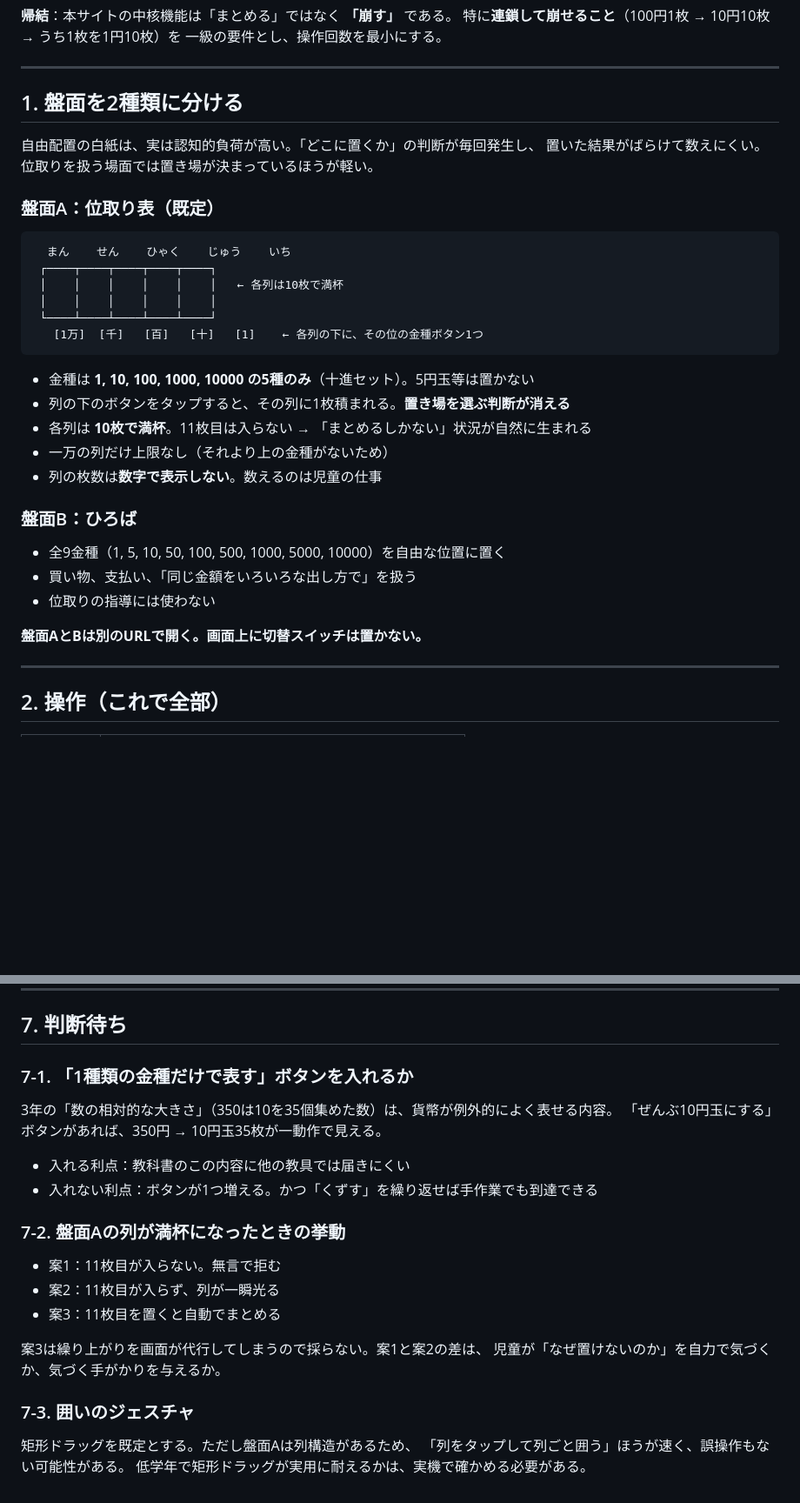
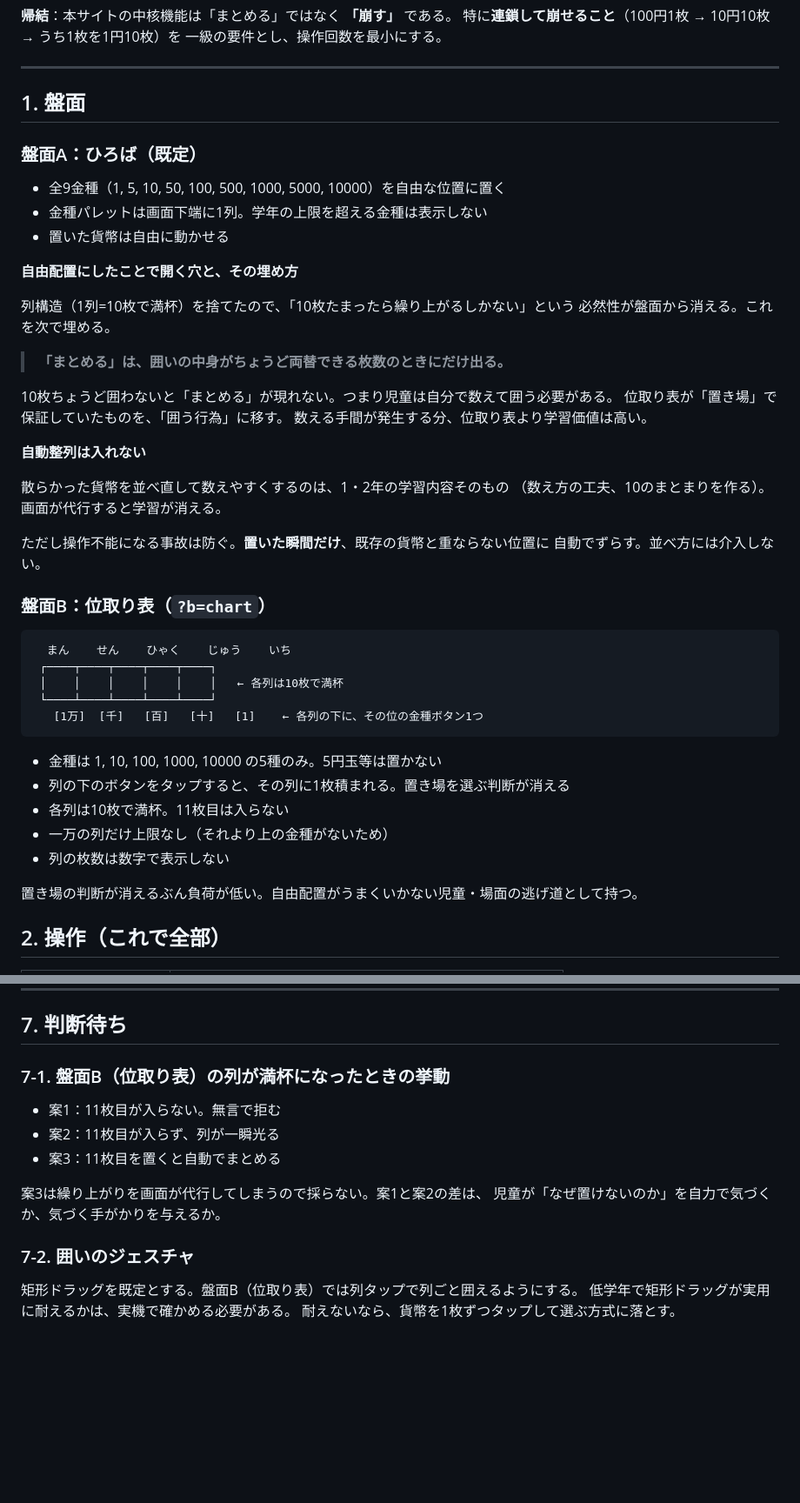
Before and after one commit to sankisuguya-create/hands-on-JPY, a Markdown page: docs/requirements.md, 2 parts joined by grey strips. Shown at 87% size. Rendered like a GitHub page; blank space fills up the shorter version.

````diff
--- a/docs/requirements.md
+++ b/docs/requirements.md
@@ -51,37 +51,50 @@
 
 ---
 
-## 1. 盤面を2種類に分ける
+## 1. 盤面
 
-自由配置の白紙は、実は認知的負荷が高い。「どこに置くか」の判断が毎回発生し、
-置いた結果がばらけて数えにくい。位取りを扱う場面では置き場が決まっているほうが軽い。
+### 盤面A：ひろば（既定）
 
-### 盤面A：位取り表（既定）
+- 全9金種（1, 5, 10, 50, 100, 500, 1000, 5000, 10000）を自由な位置に置く
+- 金種パレットは画面下端に1列。学年の上限を超える金種は表示しない
+- 置いた貨幣は自由に動かせる
+
+**自由配置にしたことで開く穴と、その埋め方**
+
+列構造（1列=10枚で満杯）を捨てたので、「10枚たまったら繰り上がるしかない」という
+必然性が盤面から消える。これを次で埋める。
+
+> **「まとめる」は、囲いの中身がちょうど両替できる枚数のときにだけ出る。**
+
+10枚ちょうど囲わないと「まとめる」が現れない。つまり児童は自分で数えて囲う必要がある。
+位取り表が「置き場」で保証していたものを、「囲う行為」に移す。
+数える手間が発生する分、位取り表より学習価値は高い。
+
+**自動整列は入れない**
+
+散らかった貨幣を並べ直して数えやすくするのは、1・2年の学習内容そのもの
+（数え方の工夫、10のまとまりを作る）。画面が代行すると学習が消える。
+
+ただし操作不能になる事故は防ぐ。**置いた瞬間だけ**、既存の貨幣と重ならない位置に
+自動でずらす。並べ方には介入しない。
+
+### 盤面B：位取り表（`?b=chart`）
 
 ```
   まん    せん    ひゃく    じゅう    いち
  ┌────┬────┬────┬────┬────┐
  │    │    │    │    │    │   ← 各列は10枚で満杯
- │    │    │    │    │    │
  └────┴────┴────┴────┴────┘
    [1万]  [千]   [百]   [十]   [1]    ← 各列の下に、その位の金種ボタン1つ
 ```
 
-- 金種は **1, 10, 100, 1000, 10000 の5種のみ**（十進セット）。5円玉等は置かない
-- 列の下のボタンをタップすると、その列に1枚積まれる。**置き場を選ぶ判断が消える**
-- 各列は **10枚で満杯**。11枚目は入らない → 「まとめるしかない」状況が自然に生まれる
+- 金種は 1, 10, 100, 1000, 10000 の5種のみ。5円玉等は置かない
+- 列の下のボタンをタップすると、その列に1枚積まれる。置き場を選ぶ判断が消える
+- 各列は10枚で満杯。11枚目は入らない
 - 一万の列だけ上限なし（それより上の金種がないため）
-- 列の枚数は**数字で表示しない**。数えるのは児童の仕事
+- 列の枚数は数字で表示しない
 
-### 盤面B：ひろば
-
-- 全9金種（1, 5, 10, 50, 100, 500, 1000, 5000, 10000）を自由な位置に置く
-- 買い物、支払い、「同じ金額をいろいろな出し方で」を扱う
-- 位取りの指導には使わない
-
-**盤面AとBは別のURLで開く。画面上に切替スイッチは置かない。**
-
----
+置き場の判断が消えるぶん負荷が低い。自由配置がうまくいかない児童・場面の逃げ道として持つ。
 
 ## 2. 操作（これで全部）
 
@@ -205,15 +259,7 @@
 
 ## 7. 判断待ち
 
-### 7-1. 「1種類の金種だけで表す」ボタンを入れるか
-
-3年の「数の相対的な大きさ」（350は10を35個集めた数）は、貨幣が例外的によく表せる内容。
-「ぜんぶ10円玉にする」ボタンがあれば、350円 → 10円玉35枚が一動作で見える。
-
-- 入れる利点：教科書のこの内容に他の教具では届きにくい
-- 入れない利点：ボタンが1つ増える。かつ「くずす」を繰り返せば手作業でも到達できる
-
-### 7-2. 盤面Aの列が満杯になったときの挙動
+### 7-1. 盤面B（位取り表）の列が満杯になったときの挙動
 
 - 案1：11枚目が入らない。無言で拒む
 - 案2：11枚目が入らず、列が一瞬光る
@@ -222,8 +268,8 @@
 案3は繰り上がりを画面が代行してしまうので採らない。案1と案2の差は、
 児童が「なぜ置けないのか」を自力で気づくか、気づく手がかりを与えるか。
 
-### 7-3. 囲いのジェスチャ
+### 7-2. 囲いのジェスチャ
 
-矩形ドラッグを既定とする。ただし盤面Aは列構造があるため、
-「列をタップして列ごと囲う」ほうが速く、誤操作もない可能性がある。
+矩形ドラッグを既定とする。盤面B（位取り表）では列タップで列ごと囲えるようにする。
 低学年で矩形ドラッグが実用に耐えるかは、実機で確かめる必要がある。
+耐えないなら、貨幣を1枚ずつタップして選ぶ方式に落とす。
````
Also changed, not shown: other parts of docs/requirements.md (+54 -13 lines).
